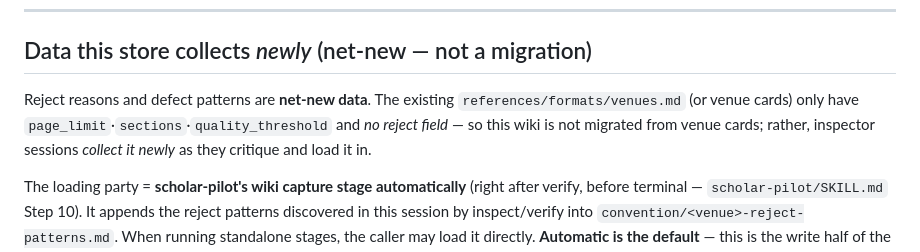
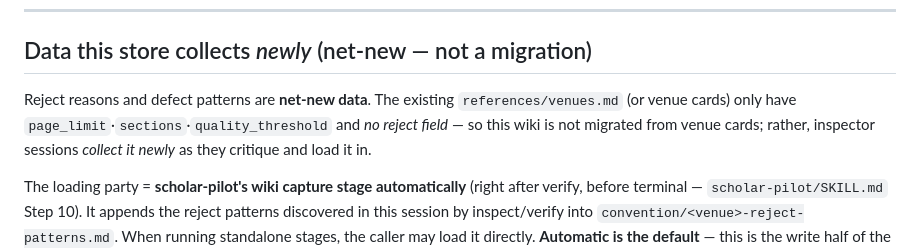
Before and after one commit to luckkim123/oh-my-scholar, a Markdown page: references/wiki/README.md, the part around the change. GitHub-like rendering.

```diff
--- a/references/wiki/README.md
+++ b/references/wiki/README.md
@@ -162,7 +162,7 @@ citation_lookup(doi_or_title) → verdict + normalized metadata
 
 ## Data this store collects *newly* (net-new — not a migration)
 
-Reject reasons and defect patterns are **net-new data**. The existing `references/formats/venues.md` (or venue cards) only have `page_limit`·`sections`·`quality_threshold` and *no reject field* — so this wiki is not migrated from venue cards; rather, inspector sessions *collect it newly* as they critique and load it in.
+Reject reasons and defect patterns are **net-new data**. The existing `references/venues.md` (or venue cards) only have `page_limit`·`sections`·`quality_threshold` and *no reject field* — so this wiki is not migrated from venue cards; rather, inspector sessions *collect it newly* as they critique and load it in.
 
 The loading party = **scholar-pilot's wiki capture stage automatically** (right after verify, before terminal — `scholar-pilot/SKILL.md` Step 10). It appends the reject patterns discovered in this session by inspect/verify into `convention/<venue>-reject-patterns.md`. When running standalone stages, the caller may load it directly. **Automatic is the default** — this is the write half of the bidirectional loop above. Skipped if the user passes `--no-wiki`. Append-only · pre-check for duplicates with grep · pass through on an empty session · no speculative loading (only what was actually discovered).
 
```
Also changed, not shown: CHANGELOG.md (+6 -0 lines).
